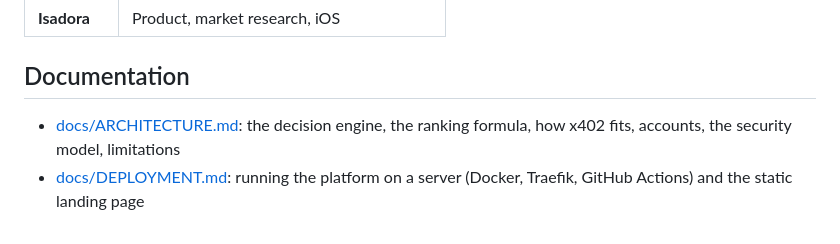
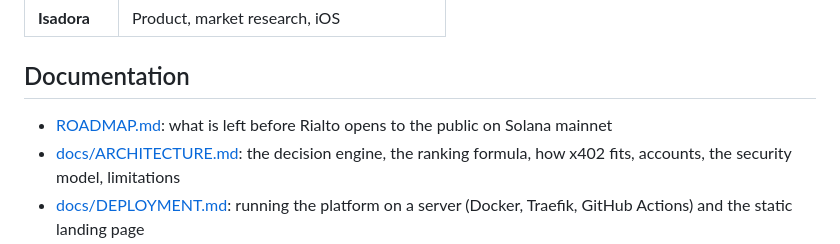
Before and after one commit to chicogborba/rialto, a Markdown page: README.md, the part around the change. Rendered like a GitHub page.

Commit message:
Roadmap: what is left before opening to the public on mainnet
Co-Authored-By: Claude Opus 5.5 <noreply@anthropic.com>

```diff
--- a/README.md
+++ b/README.md
@@ -395,6 +395,7 @@ docs/                architecture, deployment, credits
 
 ## Documentation
 
+- [ROADMAP.md](ROADMAP.md): what is left before Rialto opens to the public on Solana mainnet
 - [docs/ARCHITECTURE.md](docs/ARCHITECTURE.md): the decision engine, the ranking formula, how x402 fits, accounts, the security model, limitations
 - [docs/DEPLOYMENT.md](docs/DEPLOYMENT.md): running the platform on a server (Docker, Traefik, GitHub Actions) and the static landing page
 - [docs/CREDITS.md](docs/CREDITS.md): third-party assets and licences
```
Also changed, not shown: ROADMAP.md (added, +62 -0 lines).
